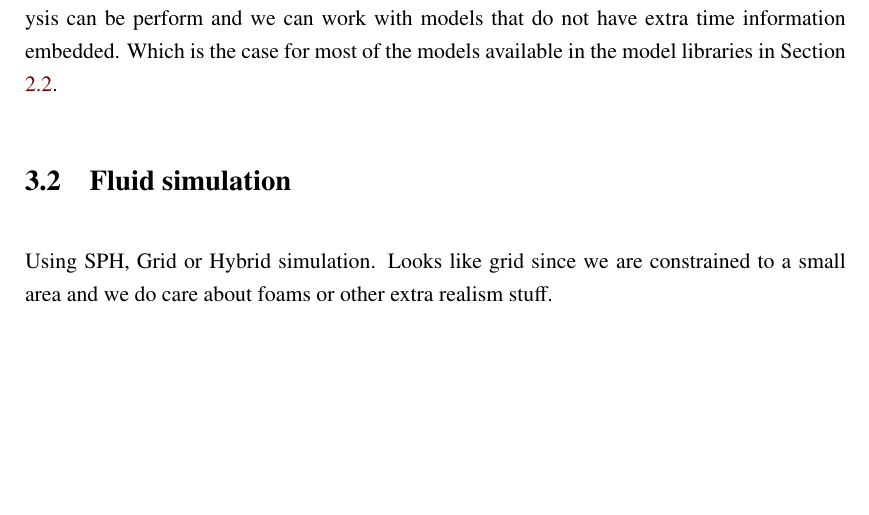
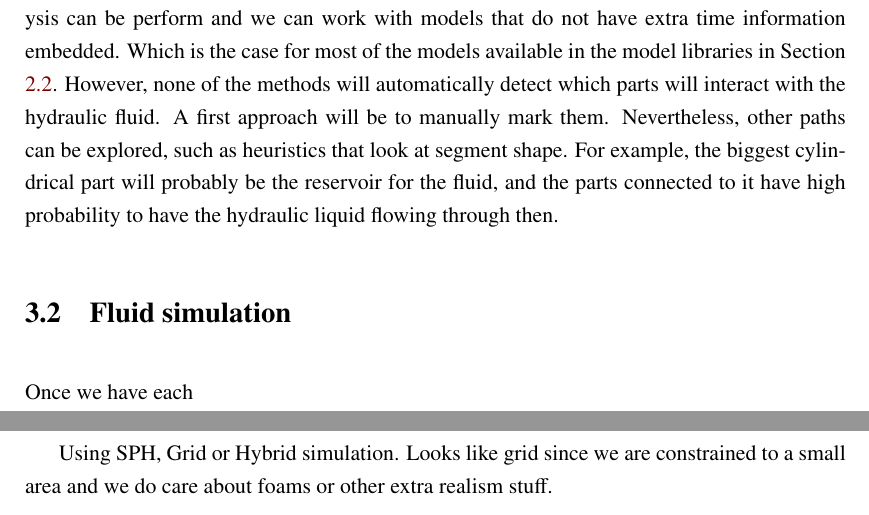
Before and after one commit to Era-Dorta/bath-rpp-coursework, a LaTeX thesis (thesis.tex, which reads methodology.tex): part of page 17 of 26 before the commit and two parts of pages 17 and 18 of 26 after it, the two joined at a grey line, cut so that both start at the same text, the shorter picture padded with empty space. Compiled offline with pdfLaTeX.

Commit message:
Extended part segmentation in methodology

```diff
--- a/methodology.tex
+++ b/methodology.tex
@@ -16,6 +16,10 @@ In Section \ref{sec:partAnalysis} we presented several options to segment meshes
 However, slippage analysis is the only method that can be applied directly to mechanical machinery.
 Moreover, this method gives the degrees of freedom of each part. Therefore, a geometric analysis can be perform and we can work with models that do not have extra time information embedded.
 Which is the case for most of the models available in the model libraries in Section \ref{sec:partAnalysis}.
+However, none of the methods will automatically detect which parts will interact with the hydraulic fluid.
+A first approach will be to manually mark them.
+Nevertheless, other paths can be explored, such as heuristics that look at segment shape.
+For example, the biggest cylindrical part will probably be the reservoir for the fluid, and the parts connected to it have high probability to have the hydraulic liquid flowing through then.
 
 %How are we going to detect the parts.
 %Heuristics to detect were the liquid is?
@@ -23,6 +27,8 @@ Which is the case for most of the models available in the model libraries in Sec
 %I.e. to specify pump input or to say where the liquid is.
 
 \section{Fluid simulation}
+
+Once we have each
 
 Using SPH, Grid or Hybrid simulation.
 Looks like grid since we are constrained to a small area and we do care about foams or other extra realism stuff.
```
Also changed, not shown: thesis.pdf.
